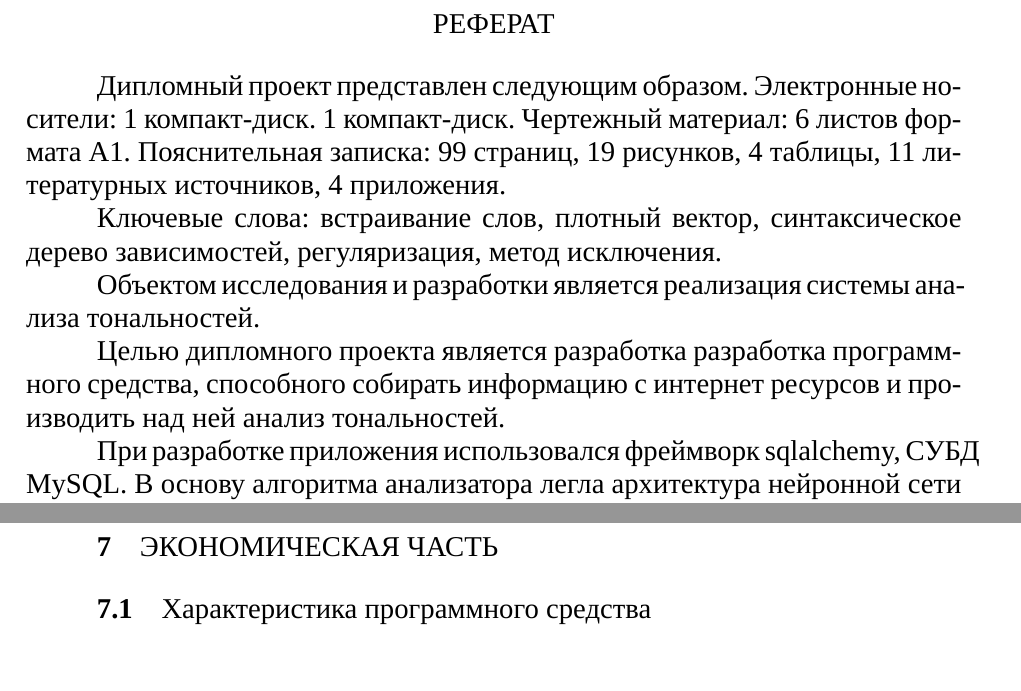
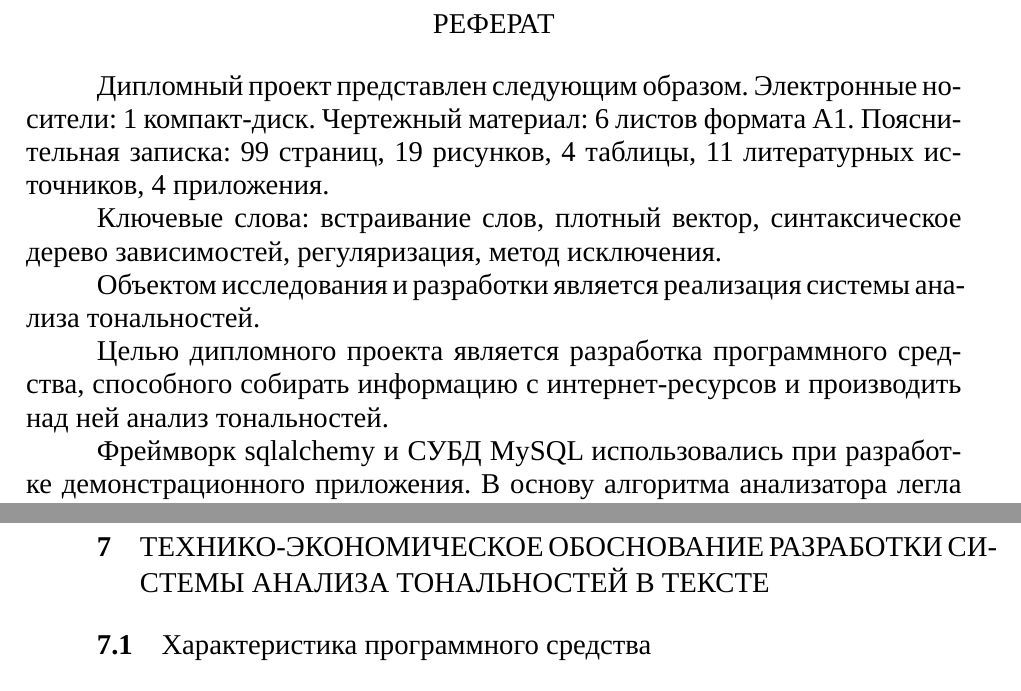
Before and after one commit to valexby/Diplom, a LaTeX thesis (MiKTeX/diploma_report.tex, which reads MiKTeX/abstract.tex, MiKTeX/sec_econ.tex): two parts of pages 1 and 66 of 85 before the commit and two parts of pages 1 and 67 of 86 after it, joined at a grey line, cut so that both start at the same text. Compiled offline with LuaLaTeX; a missing font is replaced by an installed copy or a similar font.

Commit message:
abstract fix. Economics title fix

```diff
--- a/MiKTeX/abstract.tex
+++ b/MiKTeX/abstract.tex
@@ -1,15 +1,15 @@
 \sectioncentered*{Реферат}
 \thispagestyle{empty}
 
-Дипломный проект представлен следующим образом. Электронные носители: 1 компакт-диск. 1 компакт-диск. Чертежный материал: 6 листов формата А1. Пояснительная записка: 99 страниц, 19 рисунков, 4 таблицы, 11 литературных источников, 4 приложения.
+Дипломный проект представлен следующим образом. Электронные носители: 1 компакт-диск. Чертежный материал: 6 листов формата А1. Пояснительная записка: 99 страниц, 19 рисунков, 4 таблицы, 11 литературных источников, 4 приложения.
 
 Ключевые слова: встраивание слов, плотный вектор, синтаксическое дерево зависимостей, регуляризация, метод исключения.
 
 Объектом исследования и разработки является реализация системы анализа тональностей.
 
-Целью дипломного проекта является разработка разработка программного средства, способного собирать информацию с интернет ресурсов и производить над ней анализ тональностей.
+Целью дипломного проекта является разработка программного средства, способного собирать информацию с интернет-ресурсов и производить над ней анализ тональностей.
 
-При разработке приложения использовался фреймворк sqlalchemy, СУБД MySQL\@. В основу алгоритма анализатора легла архитектура нейронной сети Child-Sum Tree LSTM\@.
+Фреймворк sqlalchemy и СУБД MySQL\@ использовались при разработке демонстрационного приложения. В основу алгоритма анализатора легла архитектура нейронной сети Child-Sum Tree LSTM\@.
 
 В результате разработки системы получены результаты точности оценки тональности для английского языка в 84\% правильных ответов. Демонстрационная часть является примером внедрения системы на предприятии.
 
--- a/MiKTeX/sec_econ.tex
+++ b/MiKTeX/sec_econ.tex
@@ -1,3 +1,3 @@
-\section{ЭКОНОМИЧЕСКАЯ ЧАСТЬ}
+\section{ТЕХНИКО-ЭКОНОМИЧЕСКОЕ ОБОСНОВАНИЕ РАЗРАБОТКИ СИСТЕМЫ АНАЛИЗА ТОНАЛЬНОСТЕЙ В ТЕКСТЕ}
 \subsection{Характеристика программного средства}
 \subsection{Расчет сметы затрат на разработку и отпускной цены ПО}
```
Also changed, not shown: MiKTeX/abstract.tex (2 more changed lines).
